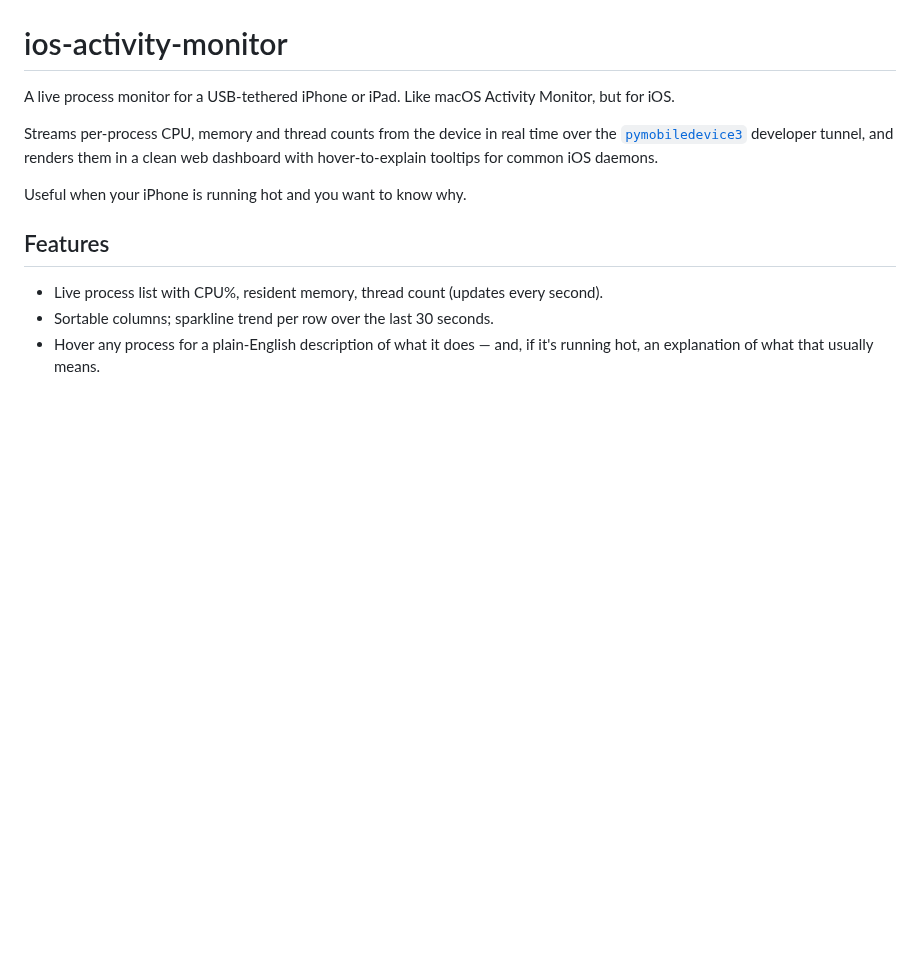
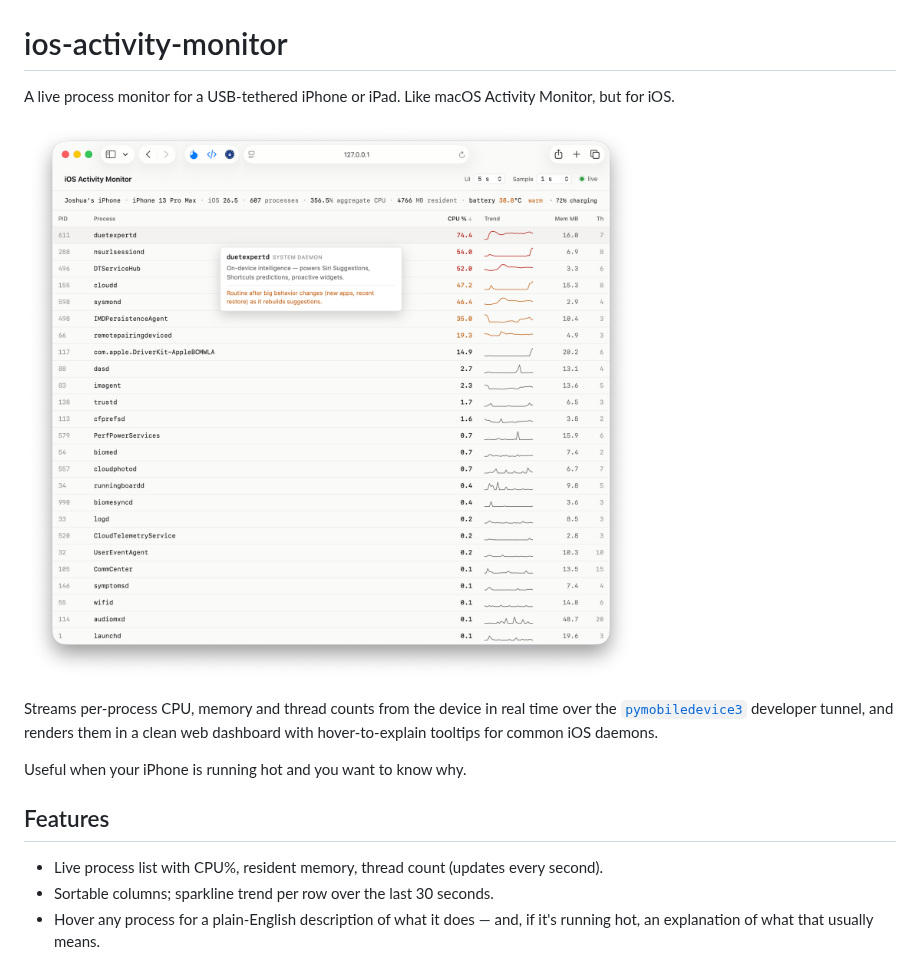
Before and after one commit to joshuaswanson/ios-activity-monitor, a Markdown page: README.md, the part around the change. GitHub-like rendering; pictures changed too: assets/screenshot.png (added); blank space fills up the shorter version.

Commit message:
add dashboard screenshot to README

```diff
--- a/README.md
+++ b/README.md
@@ -1,6 +1,8 @@
 # ios-activity-monitor
 
 A live process monitor for a USB-tethered iPhone or iPad. Like macOS Activity Monitor, but for iOS.
+
+![screenshot](assets/screenshot.png)
 
 Streams per-process CPU, memory and thread counts from the device in real time over the [`pymobiledevice3`](https://github.com/doronz88/pymobiledevice3) developer tunnel, and renders them in a clean web dashboard with hover-to-explain tooltips for common iOS daemons.
 
```
